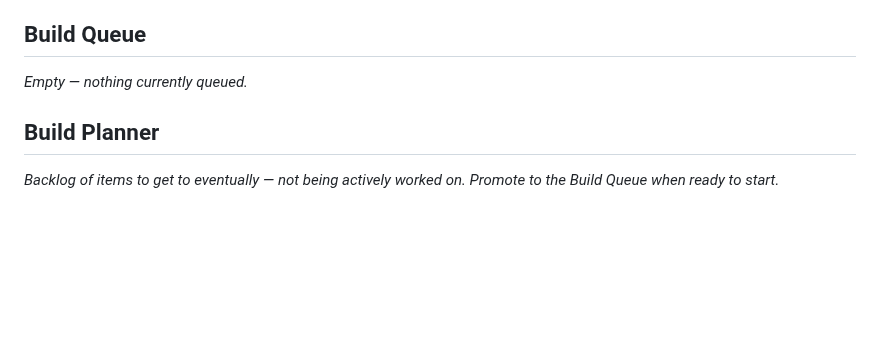
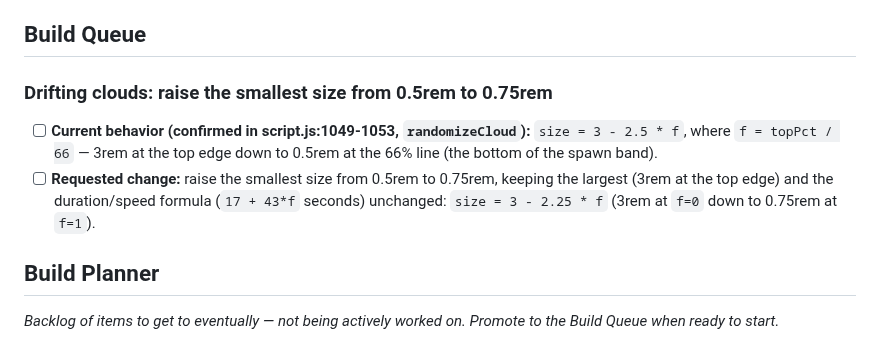
Before and after one commit to TundraJon/Startpage, a Markdown page: README.md, the part around the change. Rendered like a GitHub page; blank space fills up the shorter version.

Commit message:
Log cloud minimum-size increase (0.5rem -> 0.75rem) to Build Queue

```diff
--- a/README.md
+++ b/README.md
@@ -551,7 +551,10 @@ Geolocation, true local timezone, and the full live data pull stay queued below
 
 ## Build Queue
 
-_Empty — nothing currently queued._
+### Drifting clouds: raise the smallest size from 0.5rem to 0.75rem
+
+- [ ] **Current behavior (confirmed in script.js:1049-1053, `randomizeCloud`):** `size = 3 - 2.5 * f`, where `f = topPct / 66` — 3rem at the top edge down to 0.5rem at the 66% line (the bottom of the spawn band).
+- [ ] **Requested change:** raise the smallest size from 0.5rem to 0.75rem, keeping the largest (3rem at the top edge) and the duration/speed formula (`17 + 43*f` seconds) unchanged: `size = 3 - 2.25 * f` (3rem at `f=0` down to 0.75rem at `f=1`).
 
 ## Build Planner
 
```
